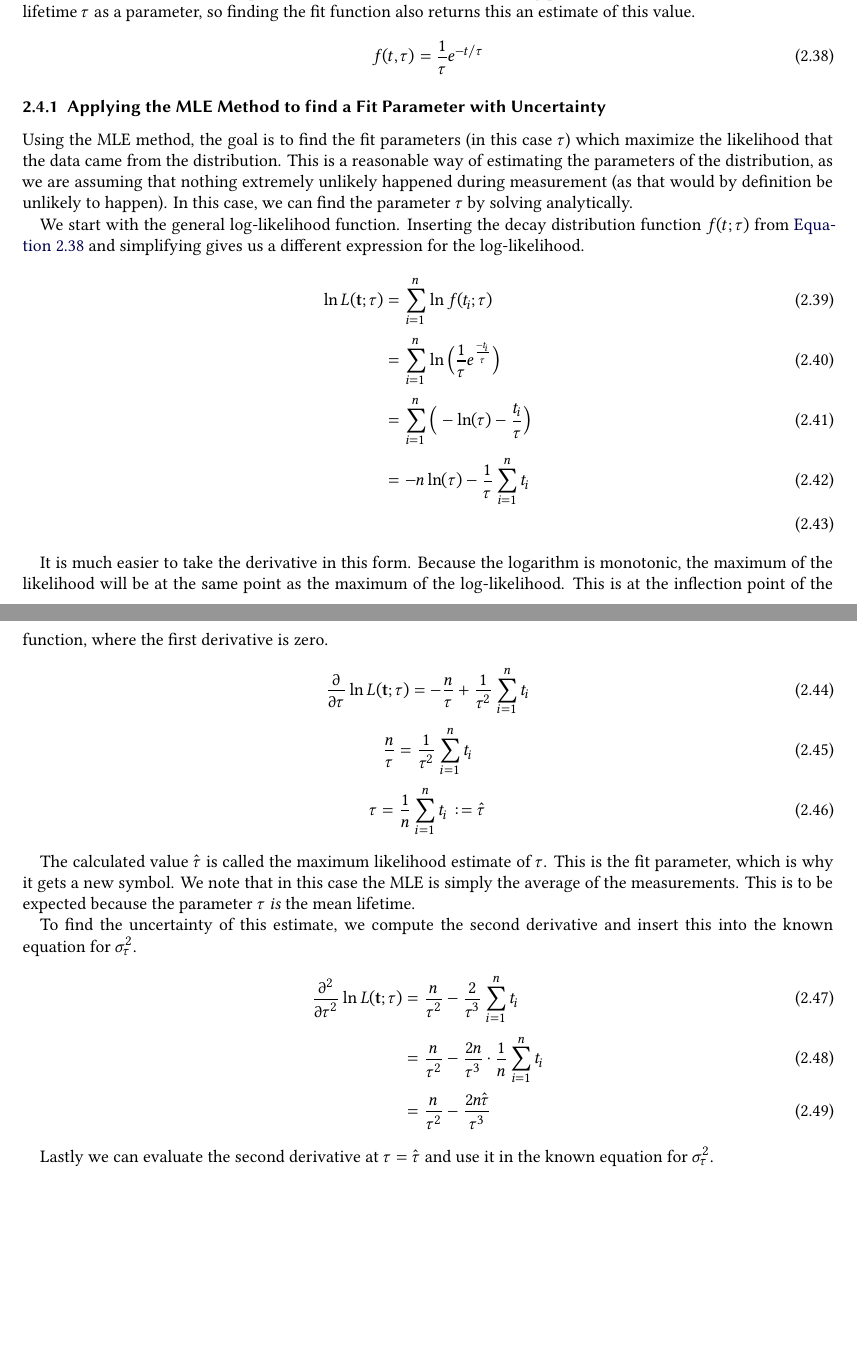
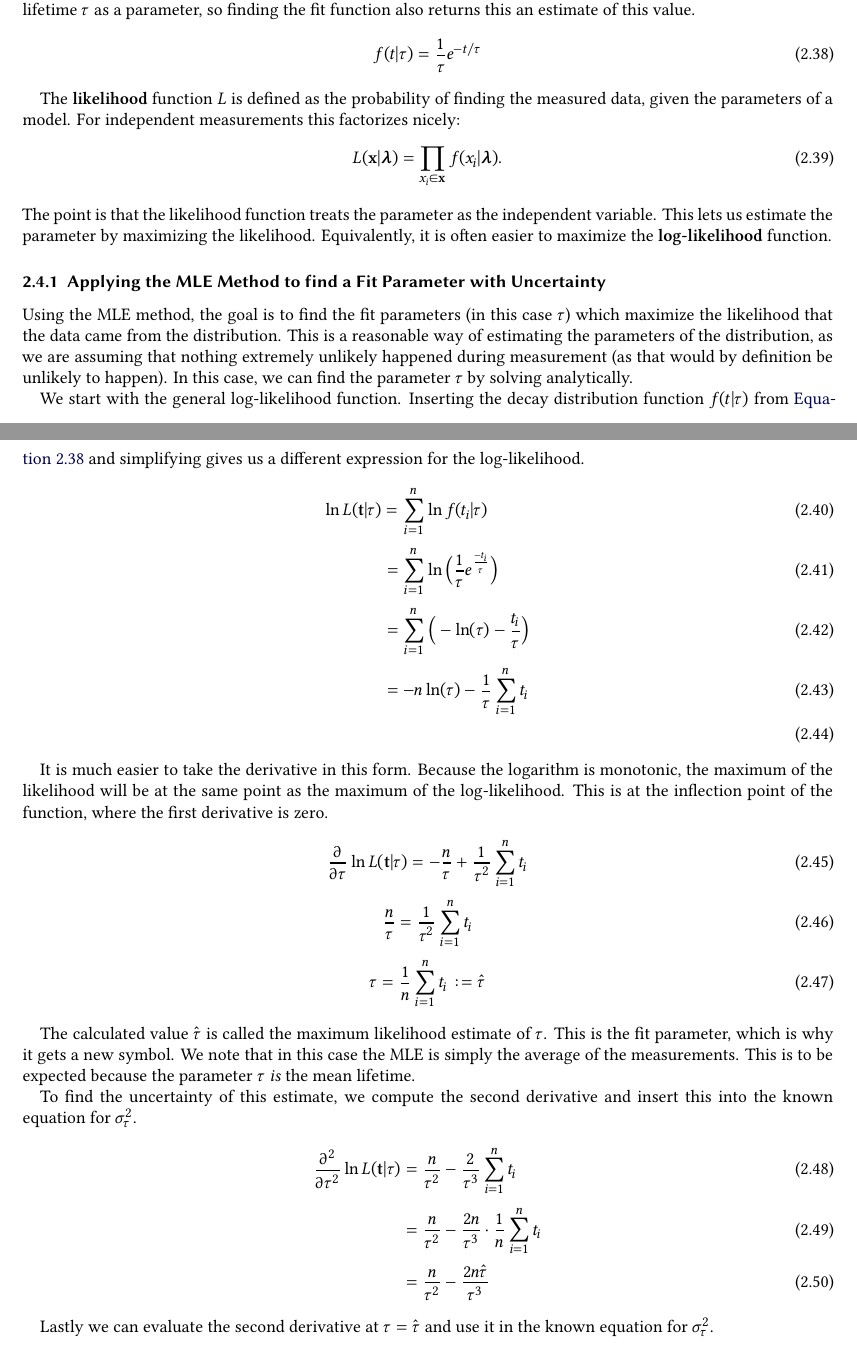
Before and after one commit to Just-Neptun/FP, a LaTeX paper (S01 Statistik/Protokoll/ausarbeitung.tex, which reads S01 Statistik/Protokoll/sections/Analysis/mle.tex): two parts of pages 13 and 14 of 20, joined at a grey line, cut so that both start at the same text, the shorter picture padded with empty space. Compiled offline with XeLaTeX.

Commit message:
introduce likelihood

```diff
--- a/S01 Statistik/Protokoll/sections/Analysis/mle.tex
+++ b/S01 Statistik/Protokoll/sections/Analysis/mle.tex
@@ -4,17 +4,26 @@
 
 Another way of finding fit parameters for a model is the \quotedef{Maximum Likelihood Estimator} method. For this part, we will analyze simulated data from a radioactive decay, which will be generated within the code. Specifically, we will match a fit function (\autoref{eq:mle:decay_function}) to the lifetimes of decaying particles. This function takes the mean lifetime \( \tau \) as a parameter, so finding the fit function also returns this an estimate of this value.
 \begin{gather}
-    f(t, \tau) = \frac{1}{\tau} e^{-t/\tau}
+    f(t \given \tau) = \frac{1}{\tau} e^{-t/\tau}
     \label{eq:mle:decay_function}
 \end{gather}
+
+The \define{likelihood} function \( L \) is defined as the probability of finding the measured data, given the parameters of a model.
+For independent measurements this factorizes nicely:
+\begin{equation}
+    L(\vec{x} \given \vec{λ}) = \prod_{x_i \in \vec{x}} f(x_i \given \vec{λ}).
+\end{equation}
+The point is that the likelihood function treats the parameter as the independent variable.
+This lets us estimate the parameter by maximizing the likelihood.
+Equivalently, it is often easier to maximize the \define{log-likelihood} function.
 
 \subsubsection{Applying the MLE Method to find a Fit Parameter with Uncertainty}
 
 Using the MLE method, the goal is to find the fit parameters (in this case \( \tau \)) which maximize the likelihood that the data came from the distribution. This is a reasonable way of estimating the parameters of the distribution, as we are assuming that nothing extremely unlikely happened during measurement (as that would by definition be unlikely to happen). In this case, we can find the parameter \( \tau \) by solving analytically.
 
-We start with the general log-likelihood function. Inserting the decay distribution function $f(t ; \tau)$ from \autoref{eq:mle:decay_function} and simplifying gives us a different expression for the log-likelihood.
+We start with the general log-likelihood function. Inserting the decay distribution function $f(t \given \tau)$ from \autoref{eq:mle:decay_function} and simplifying gives us a different expression for the log-likelihood.
 \begin{align}
-    \ln L(\vec{t} ; \tau) &= \sum \limits_{i = 1}^{n} \ln f(t_i ; \tau) \\
+    \ln L(\vec{t} \given \tau) &= \sum \limits_{i = 1}^{n} \ln f(t_i \given \tau) \\
     &= \sum \limits_{i = 1}^{n} \ln \Big( \frac{1}{\tau} e^{\frac{-t_i}{\tau}} \Big) \\
     &= \sum \limits_{i = 1}^{n} \Big( - \ln (\tau) - \frac{t_i}{\tau} \Big) \\
     &= - n \ln (\tau) - \frac{1}{\tau} \sum \limits_{i = 1}^{n} t_i \\
@@ -22,7 +31,7 @@ We start with the general log-likelihood function. Inserting the decay distribut
 
 It is much easier to take the derivative in this form. Because the logarithm is monotonic, the maximum of the likelihood will be at the same point as the maximum of the log-likelihood. This is at the inflection point of the function, where the first derivative is zero.
 \begin{gather}
-    \frac{\partial}{\partial \tau} \ln L(\vec{t} ; \tau) = -\frac{n}{\tau} + \frac{1}{\tau^2} \sum \limits_{i = 1}^{n} t_i \\
+    \frac{\partial}{\partial \tau} \ln L(\vec{t} \given \tau) = -\frac{n}{\tau} + \frac{1}{\tau^2} \sum \limits_{i = 1}^{n} t_i \\
     \frac{n}{\tau} = \frac{1}{\tau^2} \sum \limits_{i = 1}^{n} t_i \\
     \tau = \frac{1}{n} \sum \limits_{i = 1}^{n} t_i := \hat{\tau}
     \label{eq:mle:tau_hat_mle}
@@ -32,7 +41,7 @@ The calculated value \( \hat{\tau} \) is called the maximum likelihood estimate
 
 To find the uncertainty of this estimate, we compute the second derivative and insert this into the known equation for $\sigma_\tau^2$.
 \begin{align}
-    \frac{\partial^2}{\partial \tau^2} \ln L(\vec{t} ; \tau) &= \frac{n}{\tau^2} - \frac{2}{\tau^3} \sum \limits_{i = 1}^{n} t_i \\
+    \frac{\partial^2}{\partial \tau^2} \ln L(\vec{t} \given \tau) &= \frac{n}{\tau^2} - \frac{2}{\tau^3} \sum \limits_{i = 1}^{n} t_i \\
     &= \frac{n}{\tau^2} - \frac{2 n}{\tau^3} \cdot \frac{1}{n} \sum \limits_{i = 1}^{n} t_i \\
     &= \frac{n}{\tau^2} - \frac{2 n \hat{\tau}}{\tau^3}
 \end{align}
```
Also changed, not shown: S01 Statistik/Protokoll/sections/Analysis/mle.tex (6 more changed lines).
